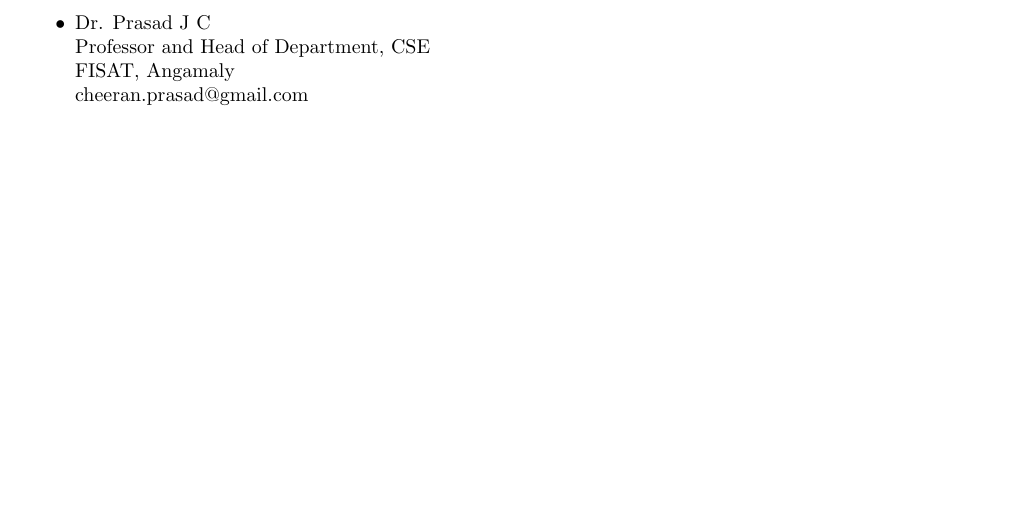
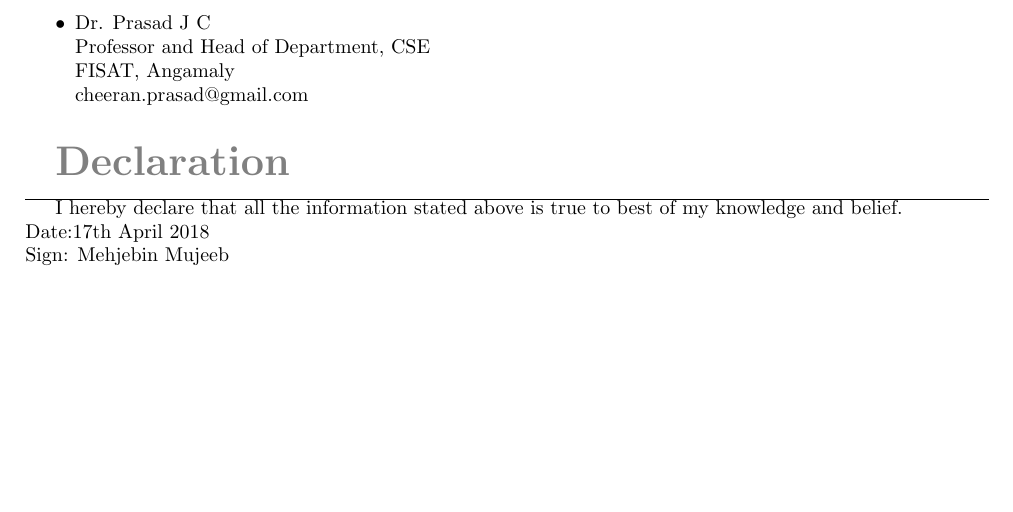
Before and after one commit to MehjebinMujeeb/MehjebinMujeeb_Resume, a LaTeX CV (my_resume.tex): part of page 3 of 3, cut so that both start at the same text. Compiled offline with pdfLaTeX.

Commit message:
added declaration

```diff
--- a/my_resume.tex
+++ b/my_resume.tex
@@ -132,5 +132,10 @@ Occupation: Home Maker
 	cheeran.prasad@gmail.com\\
 \end{itemize}
 
+\textbf{\textcolor{gray}{\huge Declaration}}\\ \hrule
+
+I hereby declare that all the information stated above is true to best of my knowledge and belief.\\
+Date:17th April 2018\\
+Sign: Mehjebin Mujeeb
 
 \end{document}
```
Also changed, not shown: my_resume.pdf, 2 other files.
